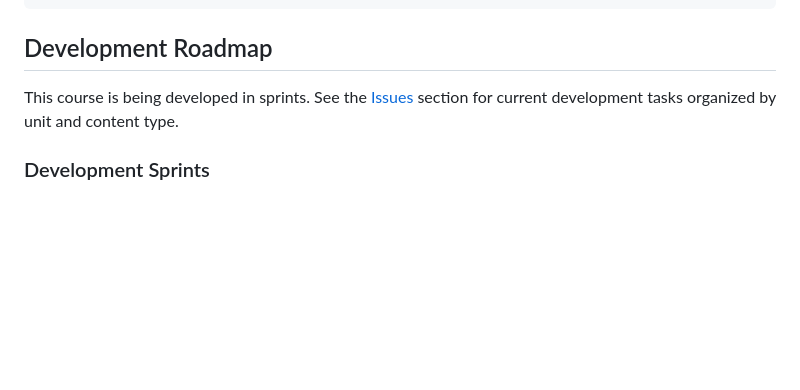
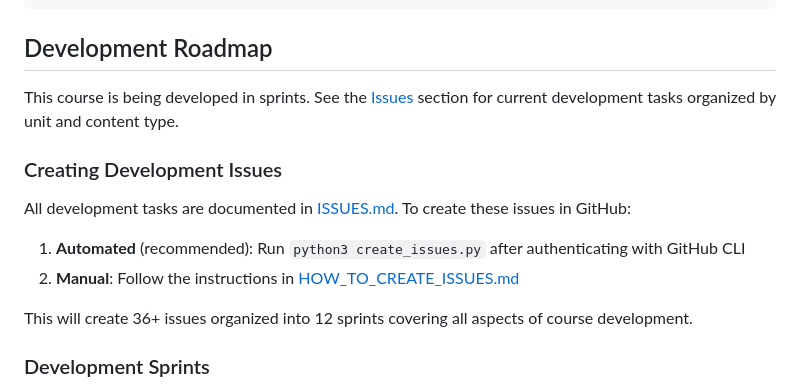
Before and after one commit to werner-j/hrvatski_za_djecu, a Markdown page: README.md, the part around the change. Drawn GitHub-style; blank space fills up the shorter version.

```diff
--- a/README.md
+++ b/README.md
@@ -95,6 +95,15 @@ make view     # Open the PDF (requires PDF viewer)
 
 This course is being developed in sprints. See the [Issues](../../issues) section for current development tasks organized by unit and content type.
 
+### Creating Development Issues
+
+All development tasks are documented in [ISSUES.md](ISSUES.md). To create these issues in GitHub:
+
+1. **Automated** (recommended): Run `python3 create_issues.py` after authenticating with GitHub CLI
+2. **Manual**: Follow the instructions in [HOW_TO_CREATE_ISSUES.md](HOW_TO_CREATE_ISSUES.md)
+
+This will create 36+ issues organized into 12 sprints covering all aspects of course development.
+
 ### Development Sprints
 
 1. **Sprint 1-3**: Units 1-3 (Welcome, Family, Colors)
```
Also changed, not shown: CONTRIBUTING.md (added, +155 -0 lines), HOW_TO_CREATE_ISSUES.md (added, +167 -0 lines).
